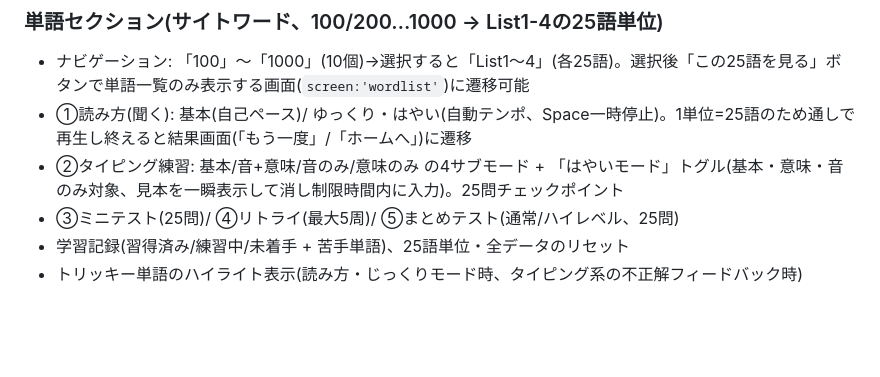
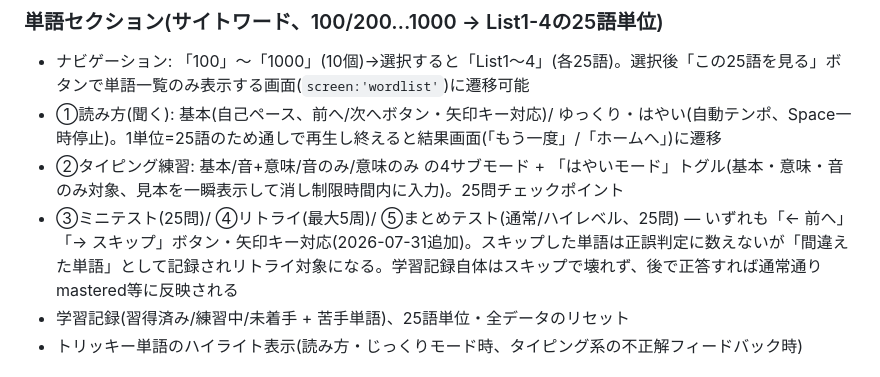
Before and after one commit to n1111-chii/Sight-words-app, a Markdown page: progress.md, the part around the change. Drawn GitHub-style; blank space fills up the shorter version.

Commit message:
progress.mdにスキップ・前へ機能の実装状況を追記
Co-Authored-By: Claude Sonnet 5 <noreply@anthropic.com>

```diff
--- a/progress.md
+++ b/progress.md
@@ -17,9 +17,9 @@
 
 ### 単語セクション(サイトワード、100/200…1000 → List1-4の25語単位)
 - ナビゲーション: 「100」〜「1000」(10個)→選択すると「List1〜4」(各25語)。選択後「この25語を見る」ボタンで単語一覧のみ表示する画面(`screen:'wordlist'`)に遷移可能
-- ①読み方(聞く): 基本(自己ペース)/ ゆっくり・はやい(自動テンポ、Space一時停止)。1単位=25語のため通しで再生し終えると結果画面(「もう一度」/「ホームへ」)に遷移
+- ①読み方(聞く): 基本(自己ペース、前へ/次へボタン・矢印キー対応)/ ゆっくり・はやい(自動テンポ、Space一時停止)。1単位=25語のため通しで再生し終えると結果画面(「もう一度」/「ホームへ」)に遷移
 - ②タイピング練習: 基本/音+意味/音のみ/意味のみ の4サブモード + 「はやいモード」トグル(基本・意味・音のみ対象、見本を一瞬表示して消し制限時間内に入力)。25問チェックポイント
-- ③ミニテスト(25問)/ ④リトライ(最大5周)/ ⑤まとめテスト(通常/ハイレベル、25問)
+- ③ミニテスト(25問)/ ④リトライ(最大5周)/ ⑤まとめテスト(通常/ハイレベル、25問) — いずれも「← 前へ」「→ スキップ」ボタン・矢印キー対応(2026-07-31追加)。スキップした単語は正誤判定に数えないが「間違えた単語」として記録されリトライ対象になる。学習記録自体はスキップで壊れず、後で正答すれば通常通りmastered等に反映される
 - 学習記録(習得済み/練習中/未着手 + 苦手単語)、25語単位・全データのリセット
 - トリッキー単語のハイライト表示(読み方・じっくりモード時、タイピング系の不正解フィードバック時)
 
```
